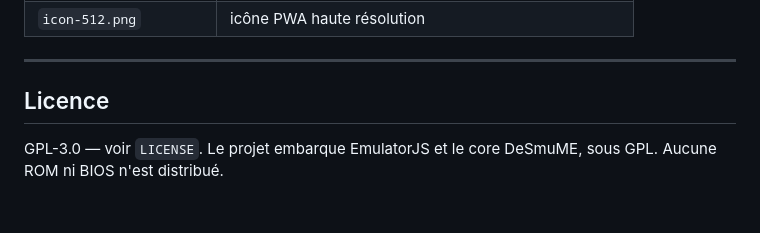
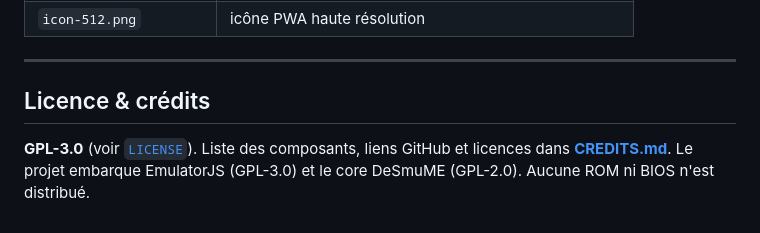
Before and after one commit to Rickow/lecteur-ds-hd, a Markdown page: README.fr.md, the part around the change. Rendered like a GitHub page.

```diff
--- a/README.fr.md
+++ b/README.fr.md
@@ -87,7 +87,8 @@ l'appareil. C'est inhérent à l'upscaling, aucun réglage ne l'évite complète
 
 ---
 
-## Licence
+## Licence & crédits
 
-GPL-3.0 — voir `LICENSE`. Le projet embarque EmulatorJS et le core DeSmuME, sous GPL.
-Aucune ROM ni BIOS n'est distribué.
+**GPL-3.0** (voir [`LICENSE`](LICENSE)). Liste des composants, liens GitHub et licences
+dans [**CREDITS.md**](CREDITS.md). Le projet embarque EmulatorJS (GPL-3.0) et le core
+DeSmuME (GPL-2.0). Aucune ROM ni BIOS n'est distribué.
```
Also changed, not shown: CREDITS.md (added, +27 -0 lines), README.md (+4 -3 lines).
